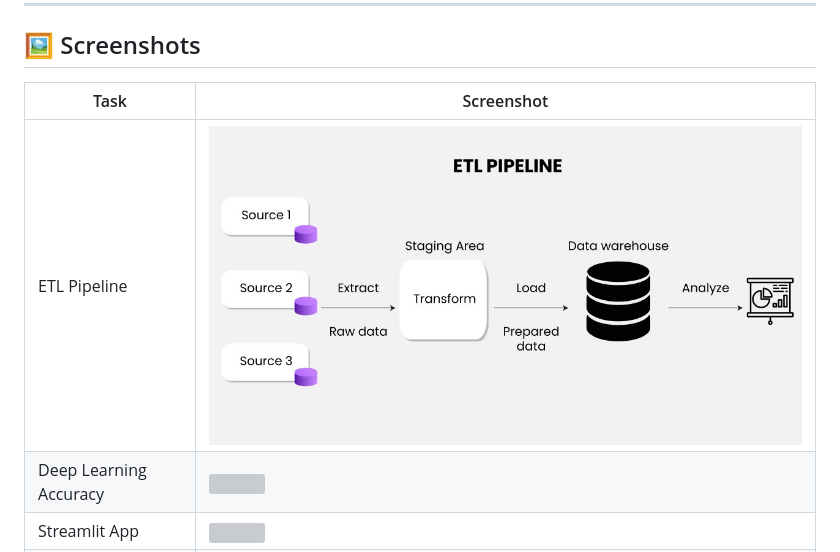
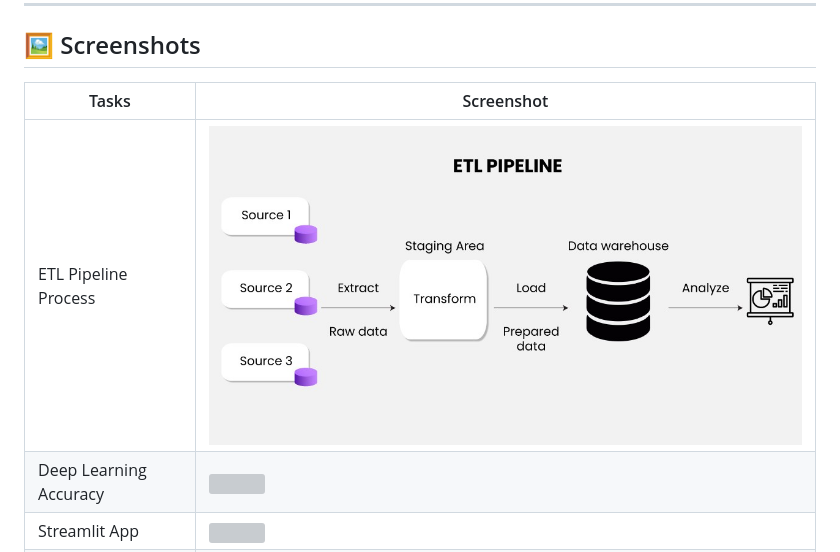
Before and after one commit to Ujjwaltyagi31/Codtech-Data-Science-Internship-Tasks, a Markdown page: README.md, the part around the change. GitHub-like rendering; grey boxes are pictures that could not be loaded.

```diff
--- a/README.md
+++ b/README.md
@@ -115,9 +115,9 @@ Codtech-Data-Science-Internship-Tasks/
 
 ## 🖼 Screenshots
 
-| Task                   | Screenshot                           |
+| Tasks                  | Screenshot                           |
 | ---------------------- | ------------------------------------ |
-| ETL Pipeline           | ![](Screenshots/Task1_Process.jpg)    |
+| ETL Pipeline Process   | ![](Screenshots/Task1_Process.jpg)    |
 | Deep Learning Accuracy | ![](screenshots/task2_accuracy.png)  |
 | Streamlit App          | ![](screenshots/task3_streamlit.png) |
 | Optimization Results   | ![](screenshots/task4_output.png)    |
```
